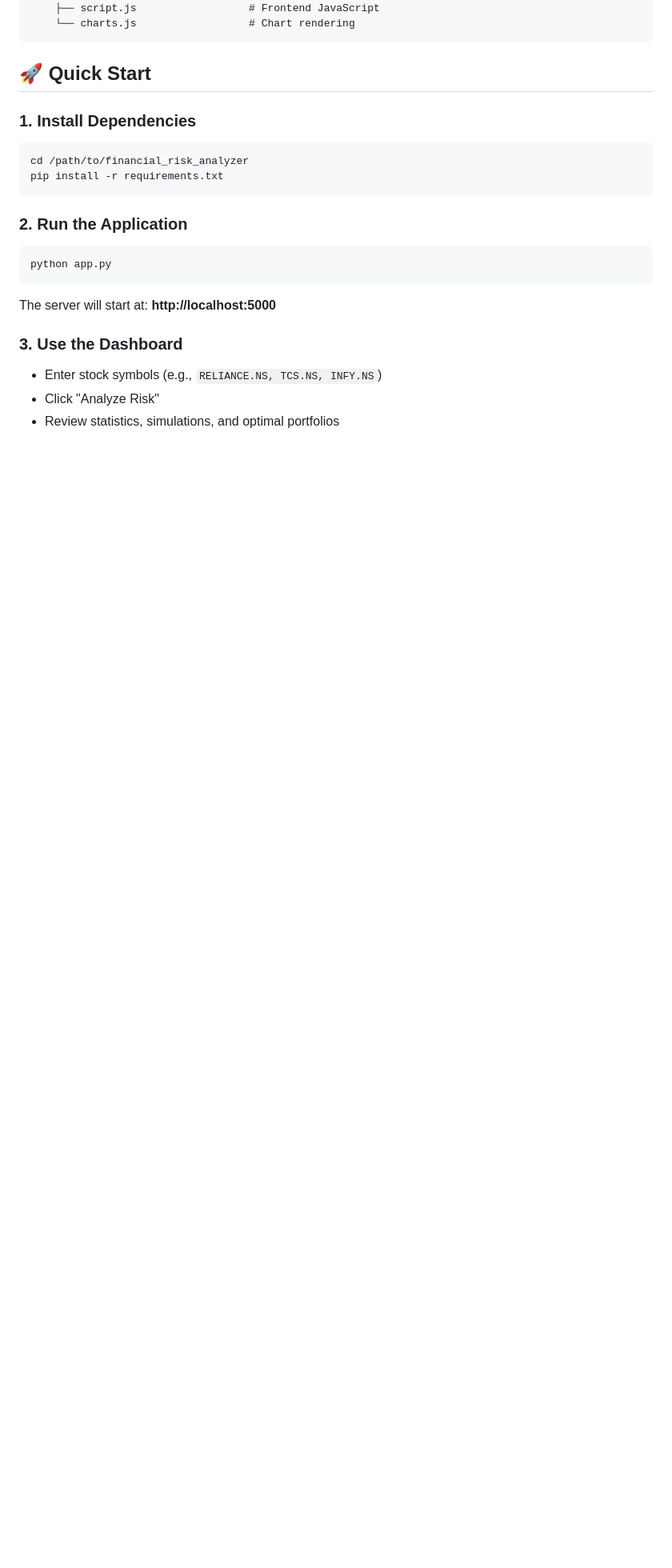
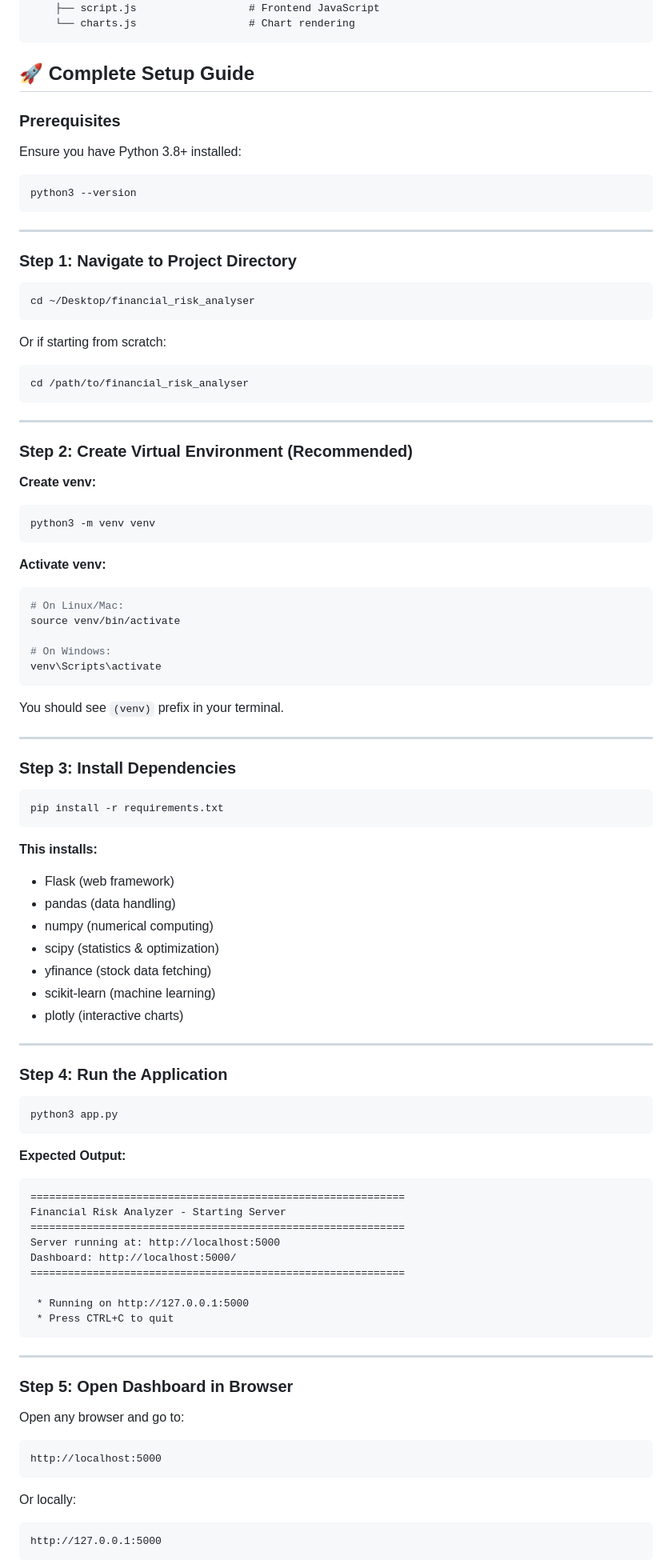
Before and after one commit to devolt7/financial_risk_analyzer, a Markdown page: README.md, the part around one of its changes. Shown at 80% size. Drawn GitHub-style; blank space fills up the shorter version.

````diff
--- a/README.md
+++ b/README.md
@@ -32,25 +32,98 @@ financial_risk_analyzer/
     └── charts.js                  # Chart rendering
 ```
 
-## 🚀 Quick Start
+## 🚀 Complete Setup Guide
 
-### 1. Install Dependencies
+### **Prerequisites**
+
+Ensure you have Python 3.8+ installed:
+```bash
+python3 --version
+```
+
+---
+
+### **Step 1: Navigate to Project Directory**
 
 ```bash
-cd /path/to/financial_risk_analyzer
+cd ~/Desktop/financial_risk_analyser
+```
+
+Or if starting from scratch:
+```bash
+cd /path/to/financial_risk_analyser
+```
+
+---
+
+### **Step 2: Create Virtual Environment** (Recommended)
+
+**Create venv:**
+```bash
+python3 -m venv venv
+```
+
+**Activate venv:**
+
+```bash
+# On Linux/Mac:
+source venv/bin/activate
+
+# On Windows:
+venv\Scripts\activate
+```
+
+You should see `(venv)` prefix in your terminal.
+
+---
+
+### **Step 3: Install Dependencies**
+
+```bash
 pip install -r requirements.txt
 ```
 
-### 2. Run the Application
+**This installs:**
+- Flask (web framework)
+- pandas (data handling)
+- numpy (numerical computing)
+- scipy (statistics & optimization)
+- yfinance (stock data fetching)
+- scikit-learn (machine learning)
+- plotly (interactive charts)
+
+---
+
+### **Step 4: Run the Application**
 
 ```bash
-python app.py
+python3 app.py
 ```
 
-The server will start at: **http://localhost:5000**
+**Expected Output:**
+```
+============================================================
+Financial Risk Analyzer - Starting Server
+============================================================
+Server running at: http://localhost:5000
+Dashboard: http://localhost:5000/
+============================================================
 
-### 3. Use the Dashboard
+ * Running on http://127.0.0.1:5000
+ * Press CTRL+C to quit
+```
 
-- Enter stock symbols (e.g., `RELIANCE.NS, TCS.NS, INFY.NS`)
-- Click "Analyze Risk"
-- Review statistics, simulations, and optimal portfolios
+---
+
+### **Step 5: Open Dashboard in Browser**
+
+Open any browser and go to:
+```
+http://localhost:5000
+```
+
+Or locally:
+```
+http://127.0.0.1:5000
+```
+
````
Also changed, not shown: other parts of README.md (+80 -0 lines).
